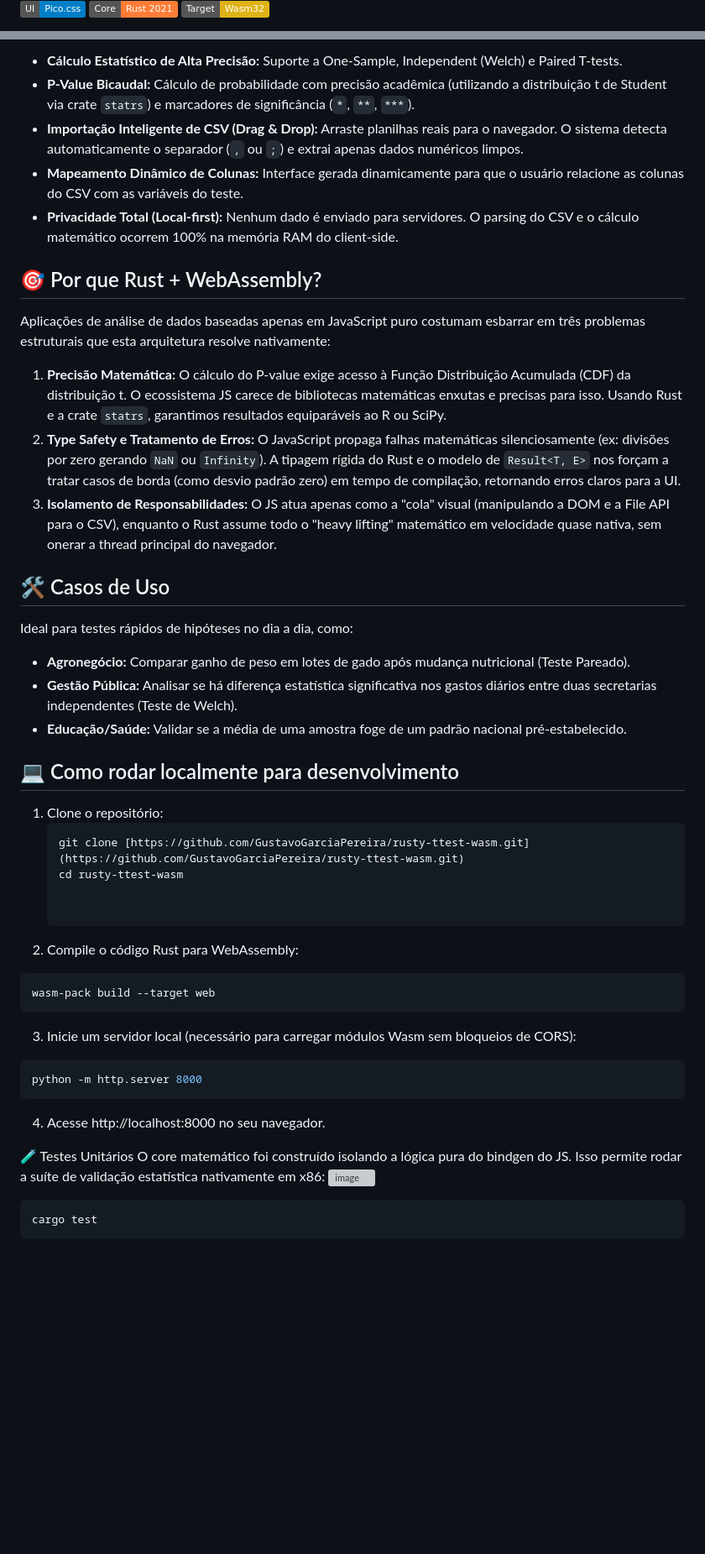
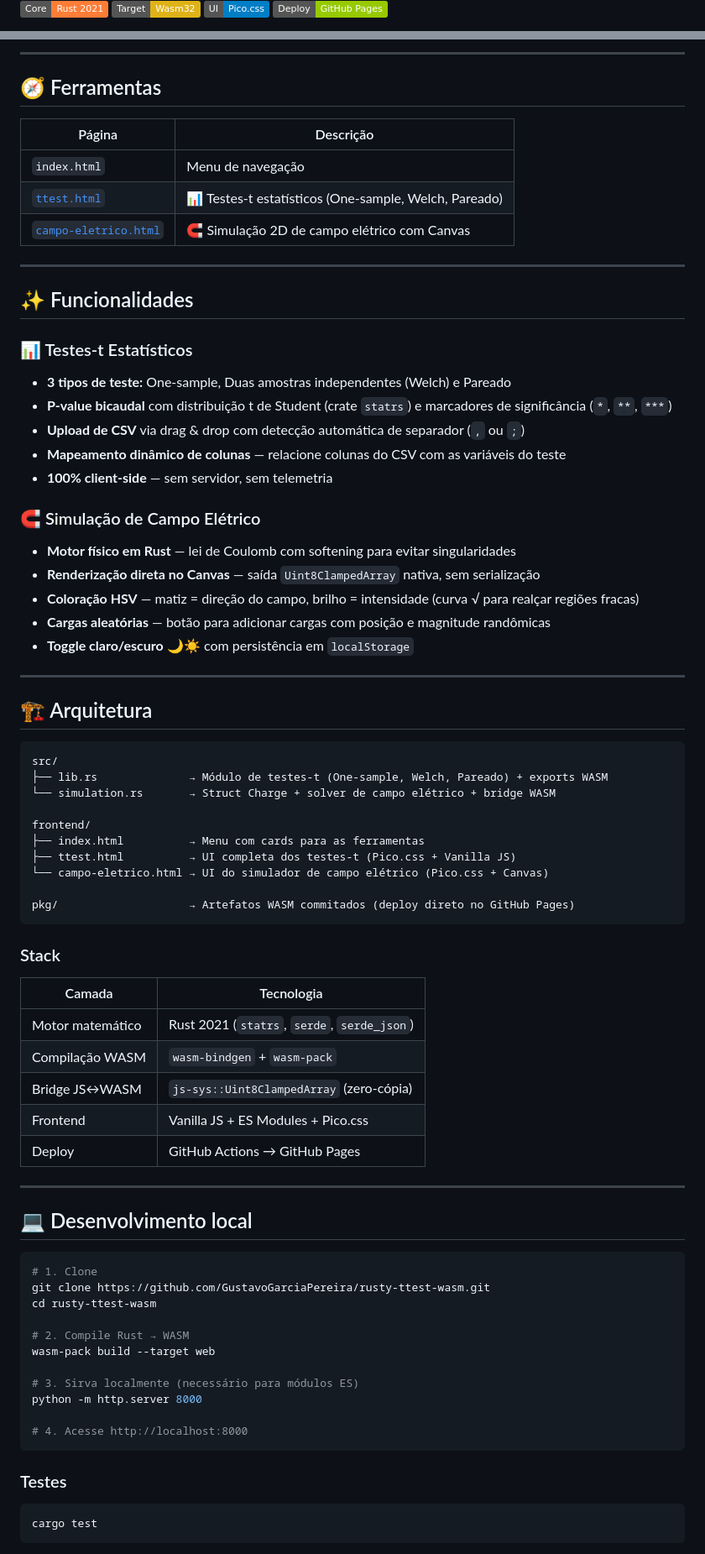
Before and after one commit to GustavoGarciaPereira/rusty-ttest-wasm, a Markdown page: README.md, 2 parts joined by grey strips. Shown at 84% size. Rendered like a GitHub page; badges without logos; blank space fills up the shorter version; grey boxes are pictures that could not be loaded.

Commit message:
docs: atualiza README com simulação de campo elétrico e arquitetura

````diff
--- a/README.md
+++ b/README.md
@@ -6,3 +5,5 @@ Uma calculadora estatística de alta performance rodando inteiramente no navegad
 ![Rust](https://img.shields.io/badge/Core-Rust_2021-orange)
 ![WebAssembly](https://img.shields.io/badge/Target-Wasm32-yellow)
+![UI](https://img.shields.io/badge/UI-Pico.css-blue)
+![Deploy](https://img.shields.io/badge/Deploy-GitHub_Pages-green)
 
@@ -10,49 +11,80 @@ Uma calculadora estatística de alta performance rodando inteiramente no navegad
 
-- **Cálculo Estatístico de Alta Precisão:** Suporte a One-Sample, Independent (Welch) e Paired T-tests.
-- **P-Value Bicaudal:** Cálculo de probabilidade com precisão acadêmica (utilizando a distribuição t de Student via crate `statrs`) e marcadores de significância (`*`, `**`, `***`).
-- **Importação Inteligente de CSV (Drag & Drop):** Arraste planilhas reais para o navegador. O sistema detecta automaticamente o separador (`,` ou `;`) e extrai apenas dados numéricos limpos.
-- **Mapeamento Dinâmico de Colunas:** Interface gerada dinamicamente para que o usuário relacione as colunas do CSV com as variáveis do teste.
-- **Privacidade Total (Local-first):** Nenhum dado é enviado para servidores. O parsing do CSV e o cálculo matemático ocorrem 100% na memória RAM do client-side.
+---
 
-## 🎯 Por que Rust + WebAssembly?
+## 🧭 Ferramentas
 
-Aplicações de análise de dados baseadas apenas em JavaScript puro costumam esbarrar em três problemas estruturais que esta arquitetura resolve nativamente:
+| Página | Descrição |
+|---|---|
+| `index.html` | Menu de navegação |
+| [`ttest.html`](https://gustavogarciapereira.github.io/rusty-ttest-wasm/ttest.html) | 📊 Testes-t estatísticos (One-sample, Welch, Pareado) |
+| [`campo-eletrico.html`](https://gustavogarciapereira.github.io/rusty-ttest-wasm/campo-eletrico.html) | 🧲 Simulação 2D de campo elétrico com Canvas |
 
-1. **Precisão Matemática:** O cálculo do P-value exige acesso à Função Distribuição Acumulada (CDF) da distribuição t. O ecossistema JS carece de bibliotecas matemáticas enxutas e precisas para isso. Usando Rust e a crate `statrs`, garantimos resultados equiparáveis ao R ou SciPy.
-2. **Type Safety e Tratamento de Erros:** O JavaScript propaga falhas matemáticas silenciosamente (ex: divisões por zero gerando `NaN` ou `Infinity`). A tipagem rígida do Rust e o modelo de `Result<T, E>` nos forçam a tratar casos de borda (como desvio padrão zero) em tempo de compilação, retornando erros claros para a UI.
-3. **Isolamento de Responsabilidades:** O JS atua apenas como a "cola" visual (manipulando a DOM e a File API para o CSV), enquanto o Rust assume todo o "heavy lifting" matemático em velocidade quase nativa, sem onerar a thread principal do navegador.
+---
 
-## 🛠️ Casos de Uso
+## ✨ Funcionalidades
 
-Ideal para testes rápidos de hipóteses no dia a dia, como:
-- **Agronegócio:** Comparar ganho de peso em lotes de gado após mudança nutricional (Teste Pareado).
-- **Gestão Pública:** Analisar se há diferença estatística significativa nos gastos diários entre duas secretarias independentes (Teste de Welch).
-- **Educação/Saúde:** Validar se a média de uma amostra foge de um padrão nacional pré-estabelecido.
+### 📊 Testes-t Estatísticos
 
-## 💻 Como rodar localmente para desenvolvimento
+- **3 tipos de teste:** One-sample, Duas amostras independentes (Welch) e Pareado
+- **P-value bicaudal** com distribuição t de Student (crate `statrs`) e marcadores de significância (`*`, `**`, `***`)
+- **Upload de CSV** via drag & drop com detecção automática de separador (`,` ou `;`)
+- **Mapeamento dinâmico de colunas** — relacione colunas do CSV com as variáveis do teste
+- **100% client-side** — sem servidor, sem telemetria
 
-1. Clone o repositório:
-   ```bash
-   git clone [https://github.com/GustavoGarciaPereira/rusty-ttest-wasm.git](https://github.com/GustavoGarciaPereira/rusty-ttest-wasm.git)
-   cd rusty-ttest-wasm
+### 🧲 Simulação de Campo Elétrico
 
+- **Motor físico em Rust** — lei de Coulomb com softening para evitar singularidades
+- **Renderização direta no Canvas** — saída `Uint8ClampedArray` nativa, sem serialização
+- **Coloração HSV** — matiz = direção do campo, brilho = intensidade (curva √ para realçar regiões fracas)
+- **Cargas aleatórias** — botão para adicionar cargas com posição e magnitude randômicas
+- **Toggle claro/escuro** 🌙☀️ com persistência em `localStorage`
 
-2. Compile o código Rust para WebAssembly:
-```bash
-wasm-pack build --target web
+---
+
+## 🏗️ Arquitetura
+
+```
+src/
+├── lib.rs              → Módulo de testes-t (One-sample, Welch, Pareado) + exports WASM
+└── simulation.rs       → Struct Charge + solver de campo elétrico + bridge WASM
+
+frontend/
+├── index.html          → Menu com cards para as ferramentas
+├── ttest.html          → UI completa dos testes-t (Pico.css + Vanilla JS)
+└── campo-eletrico.html → UI do simulador de campo elétrico (Pico.css + Canvas)
+
+pkg/                    → Artefatos WASM commitados (deploy direto no GitHub Pages)
 ```
 
-3. Inicie um servidor local (necessário para carregar módulos Wasm sem bloqueios de CORS):
+### Stack
+
+| Camada | Tecnologia |
+|---|---|
+| Motor matemático | Rust 2021 (`statrs`, `serde`, `serde_json`) |
+| Compilação WASM | `wasm-bindgen` + `wasm-pack` |
+| Bridge JS↔WASM | `js-sys::Uint8ClampedArray` (zero-cópia) |
+| Frontend | Vanilla JS + ES Modules + Pico.css |
+| Deploy | GitHub Actions → GitHub Pages |
+
+---
+
+## 💻 Desenvolvimento local
+
 ```bash
+# 1. Clone
+git clone https://github.com/GustavoGarciaPereira/rusty-ttest-wasm.git
+cd rusty-ttest-wasm
+
+# 2. Compile Rust → WASM
+wasm-pack build --target web
+
+# 3. Sirva localmente (necessário para módulos ES)
 python -m http.server 8000
+
+# 4. Acesse http://localhost:8000
 ```
 
-4. Acesse http://localhost:8000 no seu navegador.
-
-🧪 Testes Unitários
-O core matemático foi construído isolando a lógica pura do bindgen do JS. Isso permite rodar a suíte de validação estatística nativamente em x86:
-<img width="358" height="886" alt="image" src="https://github.com/user-attachments/assets/ffac4aae-583f-459d-8bd5-8bc285e367a0" />
-
+### Testes
 
 ```bash
 cargo test
````
Also changed, not shown: other parts of README.md (+17 -4 lines).
